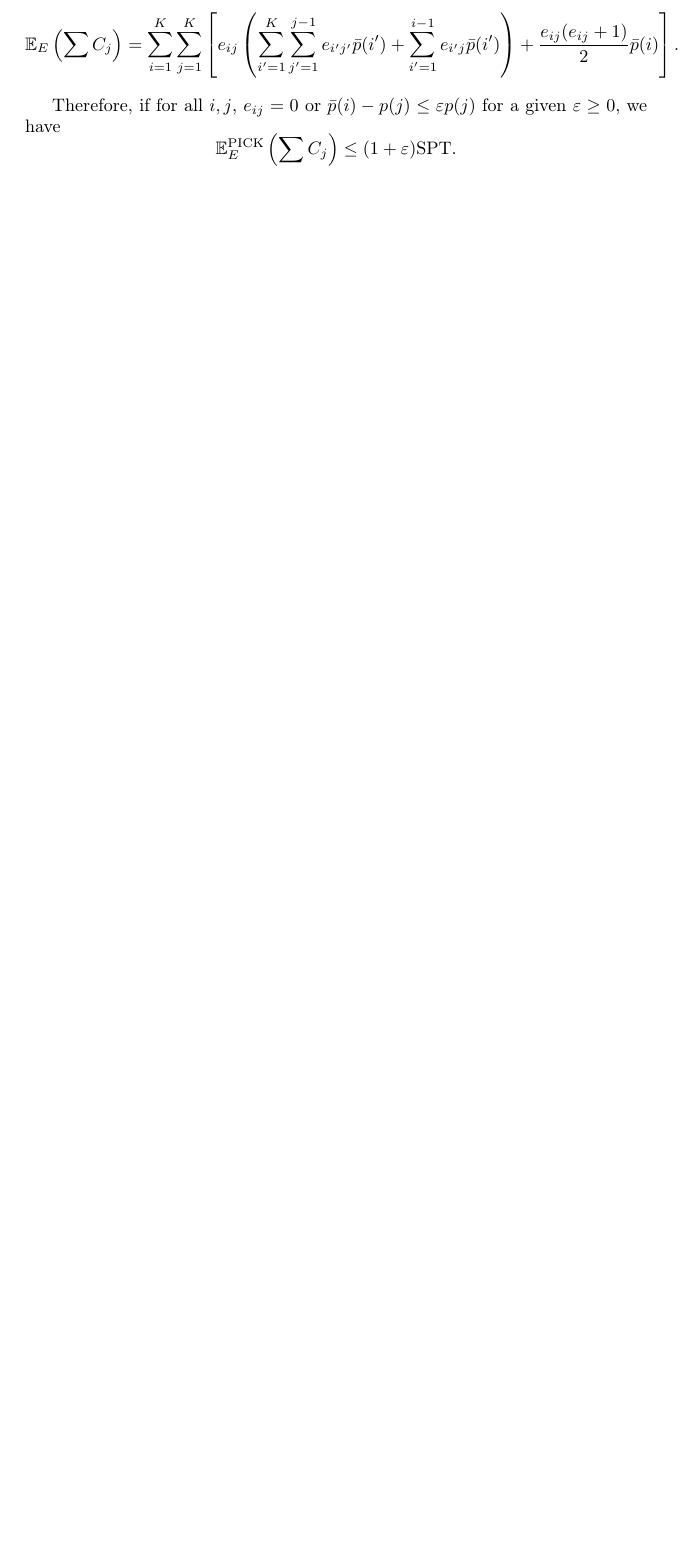
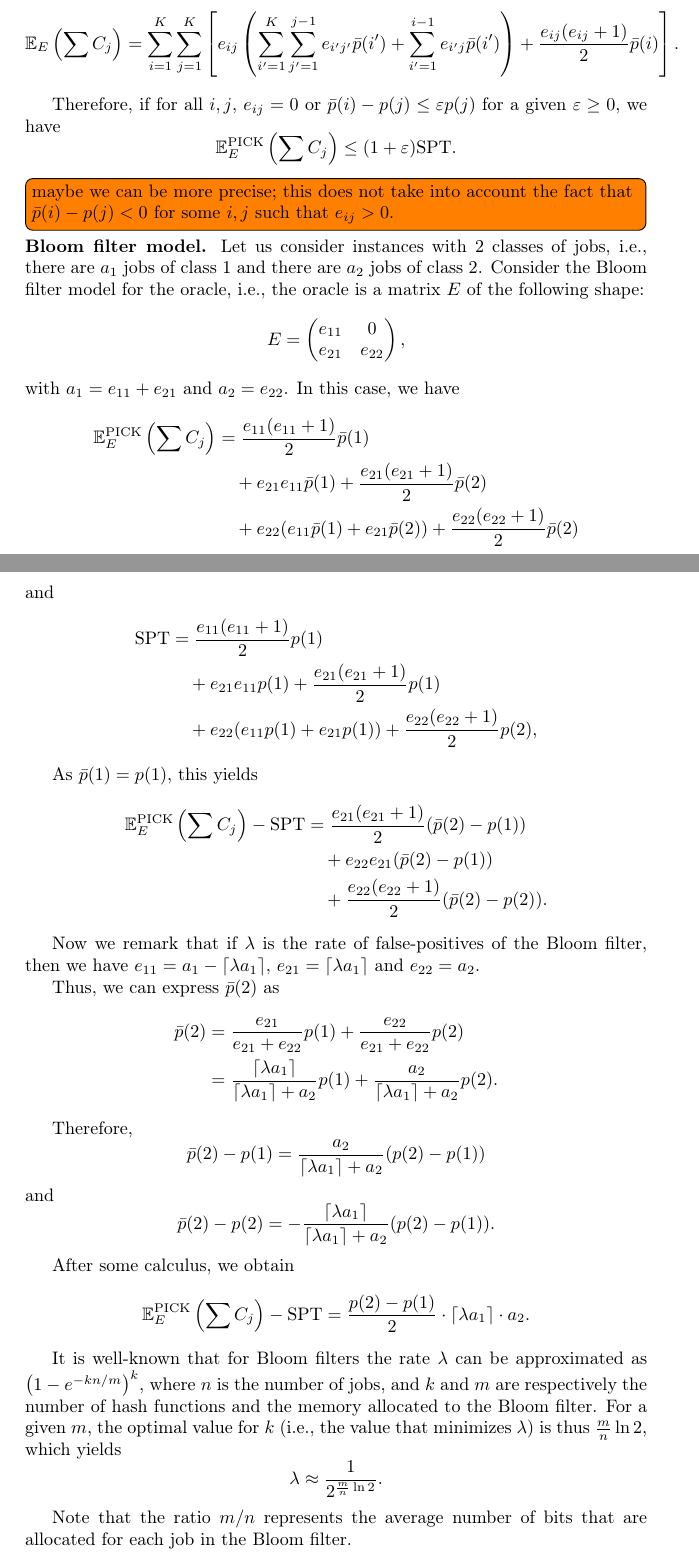
Before and after one commit to anthonydugois/robust-flow-scheduling, a LaTeX document (notes-2.tex): part of page 7 of 9 before the commit and two parts of pages 7 and 8 of 11 after it, the two joined at a grey line, cut so that both start at the same text, the shorter picture padded with empty space. Compiled offline with pdfLaTeX.

Commit message:
min memory for BF to achieve approx ratio

```diff
--- a/notes-2.tex
+++ b/notes-2.tex
@@ -8,6 +8,8 @@
 \usepackage{amssymb}
 \usepackage[]{todonotes}
 
+\newtheorem{theorem}{Theorem}
+\newtheorem{lemma}{Lemma}
 \newtheorem{example}{Example}
 
 \title{Scheduling \(K\) classes of jobs with a deterministic oracle}
@@ -301,3 +305,68 @@ Therefore, if for all \(i,j\), \(e_{ij}=0\) or \(\bar{p}(i)-p(j)\le\varepsilon p
     \mathbb{E}^{\text{PICK}}_E\left(\sum C_j\right)\le (1+\varepsilon)\text{SPT}.
 \]
 
+\todo[inline]{maybe we can be more precise; this does not take into account the fact that \(\bar{p}(i)-p(j)<0\) for some \(i,j\) such that \(e_{ij}>0\).}
+
+\noindent\textbf{Bloom filter model.}
+Let us consider instances with 2 classes of jobs, i.e., there are \(a_1\) jobs of class 1 and there are \(a_2\) jobs of class 2.
+Consider the Bloom filter model for the oracle, i.e., the oracle is a matrix \(E\) of the following shape:
+\[
+    E=\begin{pmatrix}
+        e_{11} & 0 \\
+        e_{21} & e_{22} \\
+    \end{pmatrix},
+\]
+with \(a_1=e_{11}+e_{21}\) and \(a_2=e_{22}\).
+In this case, we have
+\begin{align*}
+    \mathbb{E}_E^{\text{PICK}}\left(\sum C_j\right)
+    &=\frac{e_{11}(e_{11}+1)}{2}\bar{p}(1) \\
+    &\quad+e_{21}e_{11}\bar{p}(1)+\frac{e_{21}(e_{21}+1)}{2}\bar{p}(2) \\
+    &\quad+e_{22}(e_{11}\bar{p}(1)+e_{21}\bar{p}(2))+\frac{e_{22}(e_{22}+1)}{2}\bar{p}(2)
+\end{align*}
+and
+\begin{align*}
+    \text{SPT}
+    &=\frac{e_{11}(e_{11}+1)}{2}p(1) \\
+    &\quad+e_{21}e_{11}p(1)+\frac{e_{21}(e_{21}+1)}{2}p(1) \\
+    &\quad+e_{22}(e_{11}p(1)+e_{21}p(1))+\frac{e_{22}(e_{22}+1)}{2}p(2),
+\end{align*}
+
+As \(\bar{p}(1)=p(1)\), this yields
+\begin{align*}
+    \mathbb{E}_E^{\text{PICK}}\left(\sum C_j\right)-\text{SPT}
+    &=\frac{e_{21}(e_{21}+1)}{2}(\bar{p}(2)-p(1)) \\
+    &\quad+e_{22}e_{21}(\bar{p}(2)-p(1)) \\
+    &\quad+\frac{e_{22}(e_{22}+1)}{2}(\bar{p}(2)-p(2)).
+\end{align*}
+
+Now we remark that if \(\lambda\) is the rate of false-positives of the Bloom filter, then we have \(e_{11}=a_1-\lceil\lambda a_1\rceil\), \(e_{21}=\lceil\lambda a_1\rceil\) and \(e_{22}=a_2\).
+
+Thus, we can express \(\bar{p}(2)\) as
+\begin{align*}
+    \bar{p}(2)
+    &=\frac{e_{21}}{e_{21}+e_{22}}p(1)+\frac{e_{22}}{e_{21}+e_{22}}p(2) \\
+    &=\frac{\lceil\lambda a_1\rceil}{\lceil\lambda a_1\rceil+a_2}p(1)+\frac{a_2}{\lceil\lambda a_1\rceil+a_2}p(2).
+\end{align*}
+
+Therefore,
+\[
+    \bar{p}(2)-p(1)=\frac{a_2}{\lceil\lambda a_1\rceil+a_2}(p(2)-p(1))
+\]
+and
+\[
+    \bar{p}(2)-p(2)=-\frac{\lceil\lambda a_1\rceil}{\lceil\lambda a_1\rceil+a_2}(p(2)-p(1)).
+\]
+
+After some calculus, we obtain
+\[
+    \mathbb{E}_E^{\text{PICK}}\left(\sum C_j\right)-\text{SPT}=\frac{p(2)-p(1)}{2}\cdot\lceil\lambda a_1\rceil\cdot a_2.
+\]
+
+It is well-known that for Bloom filters the rate \(\lambda\) can be approximated as \(\left(1-e^{-kn/m}\right)^k\), where \(n\) is the number of jobs, and \(k\) and \(m\) are respectively the number of hash functions and the memory allocated to the Bloom filter.
+For a given \(m\), the optimal value for \(k\) (i.e., the value that minimizes \(\lambda\)) is thus \(\frac{m}{n}\ln 2\), which yields
+\[
+    \lambda\approx\frac{1}{2^{\frac{m}{n}\ln 2}}.
+\]
+
+Note that the ratio \(m/n\) represents the average number of bits that are allocated for each job in the Bloom filter.
```
Also changed, not shown: notes-2.tex (44 more changed lines).
